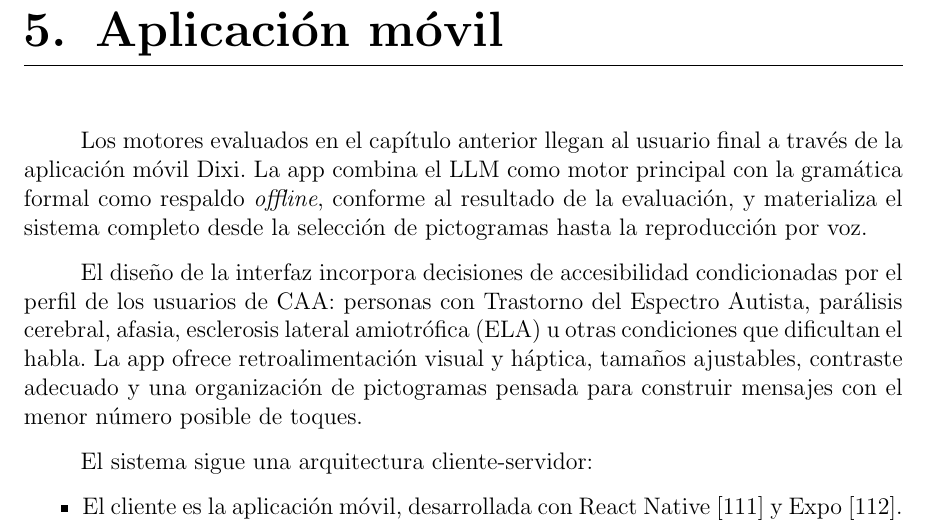
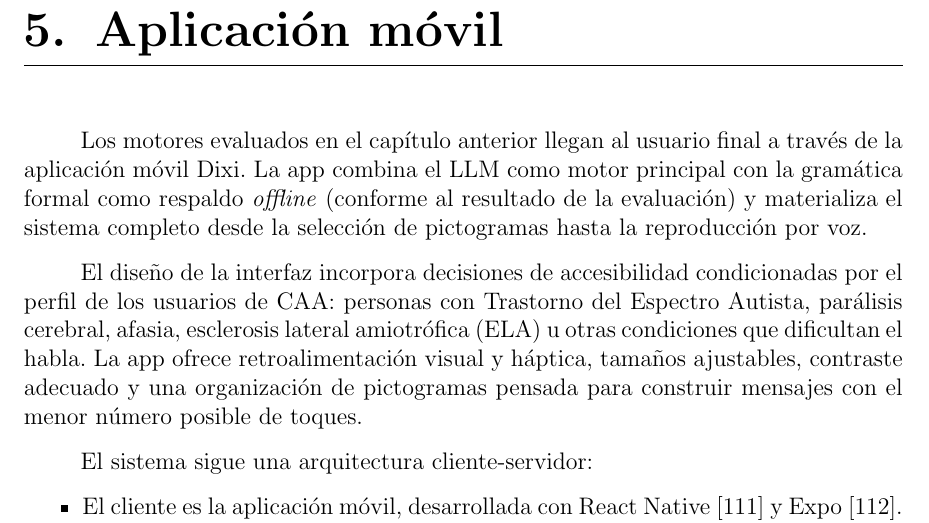
Before and after one commit to Lagaress/tfg-memory, a LaTeX document (main.tex, which reads sections/3b-development-app.tex): part of page 78 of 127, cut so that both start at the same text. Compiled offline with pdfLaTeX.

Commit message:
Parenthesise the evaluation reference in the app intro
Co-Authored-By: Claude Opus 4.7 (1M context) <noreply@anthropic.com>

```diff
--- a/sections/3b-development-app.tex
+++ b/sections/3b-development-app.tex
@@ -4,7 +4,7 @@
 \chapter{Aplicación móvil}
 \label{ch:aplicacion-movil}
 
-Los motores evaluados en el capítulo anterior llegan al usuario final a través de la aplicación móvil Dixi. La app combina el LLM como motor principal con la gramática formal como respaldo \textit{offline}, conforme al resultado de la evaluación, y materializa el sistema completo desde la selección de pictogramas hasta la reproducción por voz.
+Los motores evaluados en el capítulo anterior llegan al usuario final a través de la aplicación móvil Dixi. La app combina el LLM como motor principal con la gramática formal como respaldo \textit{offline} (conforme al resultado de la evaluación) y materializa el sistema completo desde la selección de pictogramas hasta la reproducción por voz.
 
 El diseño de la interfaz incorpora decisiones de accesibilidad condicionadas por el perfil de los usuarios de CAA: personas con Trastorno del Espectro Autista, parálisis cerebral, afasia, esclerosis lateral amiotrófica (ELA) u otras condiciones que dificultan el habla. La app ofrece retroalimentación visual y háptica, tamaños ajustables, contraste adecuado y una organización de pictogramas pensada para construir mensajes con el menor número posible de toques.
 
```
